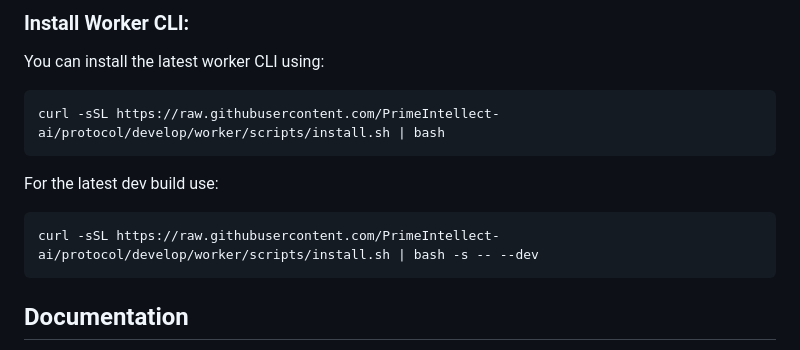
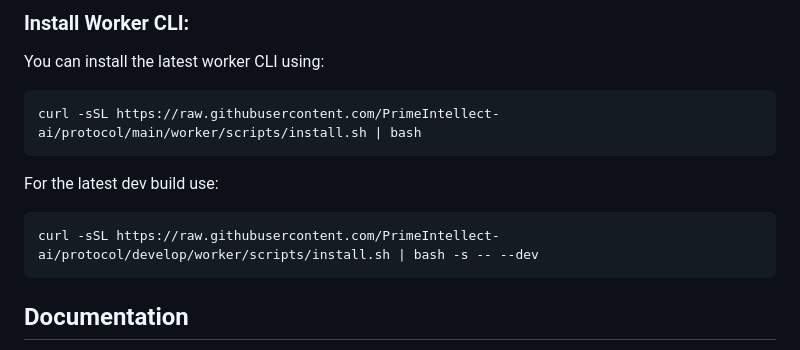
Before and after one commit to PrimeIntellect-ai/protocol, a Markdown page: README.md, the part around the change. Drawn GitHub-style.

Commit message:
update readme
Signed-off-by: Jannik Straube <info@jannik-straube.de>

````diff
--- a/README.md
+++ b/README.md
@@ -45,14 +45,13 @@ For complete setup instructions, refer to our [Development Setup Guide](docs/dev
 ### Install Worker CLI:
 You can install the latest worker CLI using:
 ```
-curl -sSL https://raw.githubusercontent.com/PrimeIntellect-ai/protocol/develop/worker/scripts/install.sh | bash
+curl -sSL https://raw.githubusercontent.com/PrimeIntellect-ai/protocol/main/worker/scripts/install.sh | bash
 ```
 
 For the latest dev build use:
 ```
 curl -sSL https://raw.githubusercontent.com/PrimeIntellect-ai/protocol/develop/worker/scripts/install.sh | bash -s -- --dev
 ```
-
 
 ## Documentation
 - [Development Setup Guide](docs/development-setup.md) - Detailed installation and environment setup instructions
````
